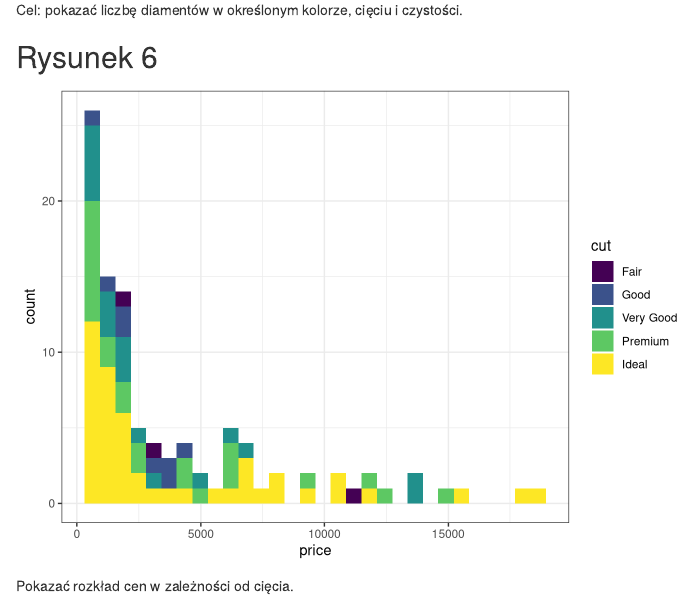
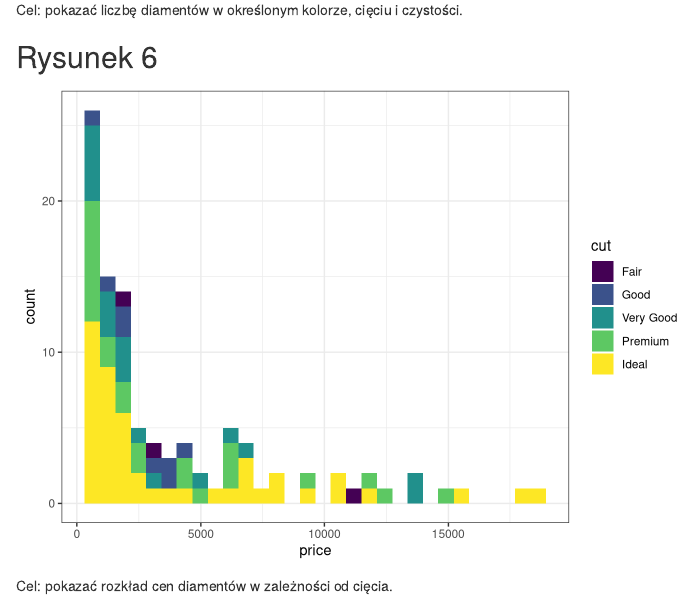
Before and after one commit to Bounty1993/WizualizacjaDanych2020-2021L, an R Markdown document (examples.Rmd): the page in a window 1100 px wide, from 2730 px down. Rendered offline with R 4.5, knitr and Pandoc, with nearby package versions; some code elsewhere in the file could not run offline.

Commit message:
improved examples

````diff
--- a/examples.Rmd
+++ b/examples.Rmd
@@ -92,4 +92,4 @@ ggplot(dat, aes(x = price, fill = cut)) +
   geom_histogram()
 ```
 
-Pokazać rozkład cen w zależności od cięcia.
+Cel: pokazać rozkład cen diamentów w zależności od cięcia.
````
